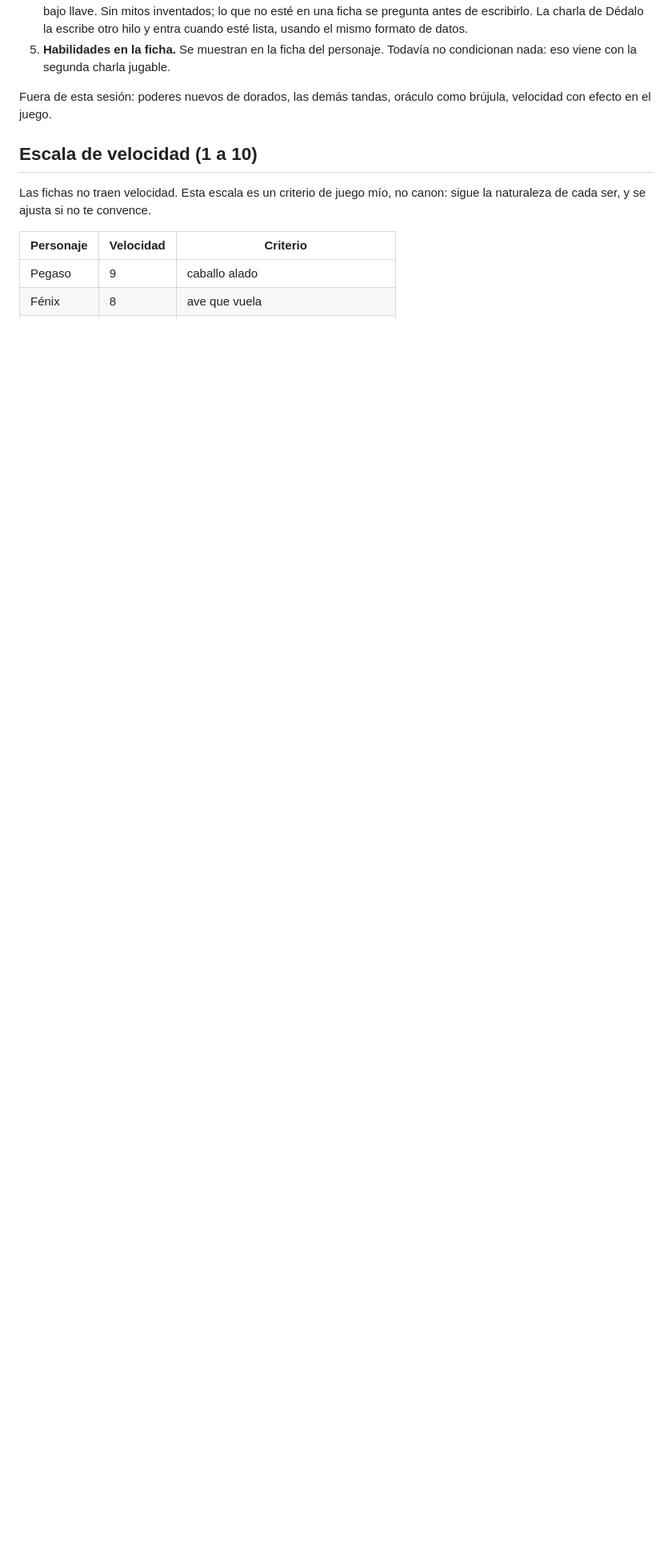
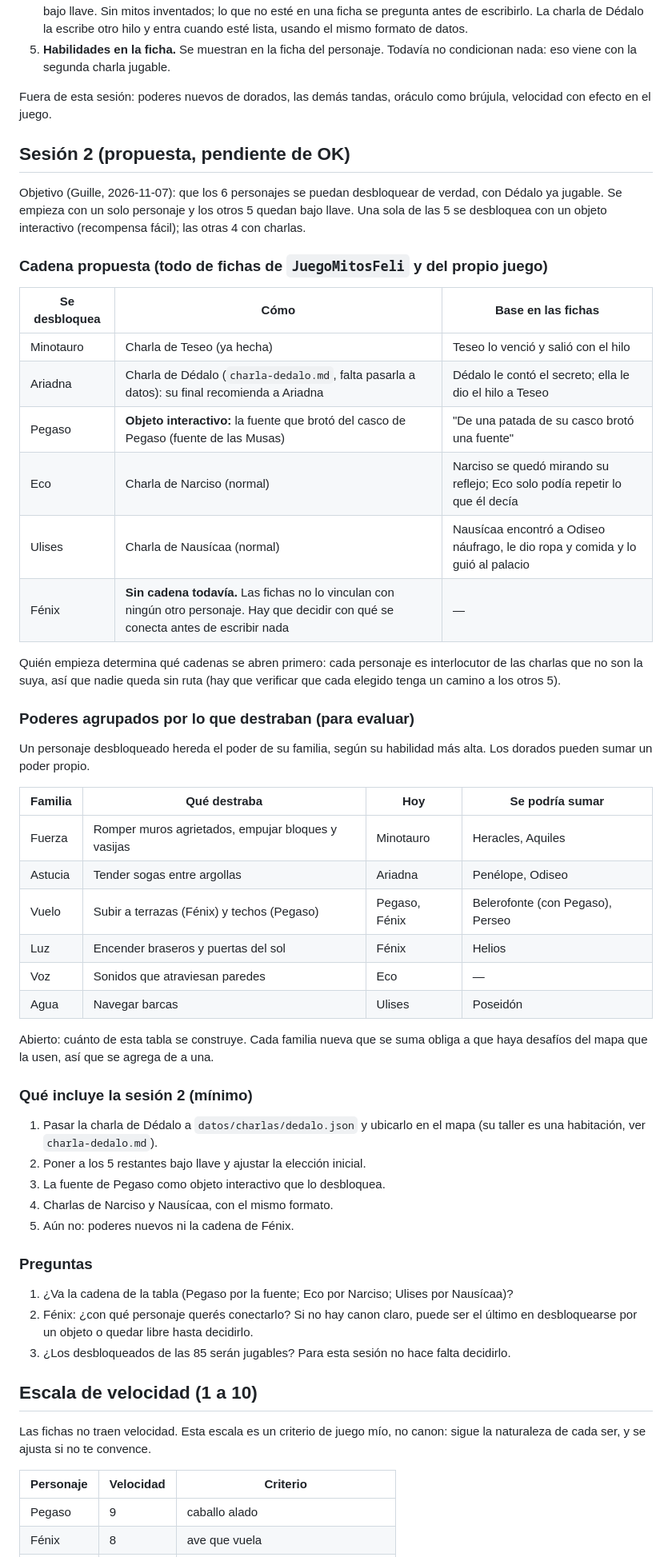
Before and after one commit to willyesposito/mitos-mundo-abierto, a Markdown page: plan-desbloqueo.md, the part around the change. Shown at 80% size. Rendered like a GitHub page; blank space fills up the shorter version.

Commit message:
Plan de desbloqueo: propuesta de la sesión 2 (cadenas de los 6 y familias de poderes)
Co-Authored-By: Claude Sonnet 5.5 <noreply@anthropic.com>
Claude-Session: https://claude.ai/code/session_016m4LsJdNkvBwtMiSrfE1rv

```diff
--- a/plan-desbloqueo.md
+++ b/plan-desbloqueo.md
@@ -26,6 +26,52 @@ Termina cuando la jugadora, en el celular, empieza el juego, llega a una charla,
 
 Fuera de esta sesión: poderes nuevos de dorados, las demás tandas, oráculo como brújula, velocidad con efecto en el juego.
 
+## Sesión 2 (propuesta, pendiente de OK)
+
+Objetivo (Guille, 2026-11-07): que los 6 personajes se puedan desbloquear de verdad, con Dédalo ya jugable. Se empieza con un solo personaje y los otros 5 quedan bajo llave. Una sola de las 5 se desbloquea con un objeto interactivo (recompensa fácil); las otras 4 con charlas.
+
+### Cadena propuesta (todo de fichas de `JuegoMitosFeli` y del propio juego)
+
+| Se desbloquea | Cómo | Base en las fichas |
+|---|---|---|
+| Minotauro | Charla de Teseo (ya hecha) | Teseo lo venció y salió con el hilo |
+| Ariadna | Charla de Dédalo (`charla-dedalo.md`, falta pasarla a datos): su final recomienda a Ariadna | Dédalo le contó el secreto; ella le dio el hilo a Teseo |
+| Pegaso | **Objeto interactivo:** la fuente que brotó del casco de Pegaso (fuente de las Musas) | "De una patada de su casco brotó una fuente" |
+| Eco | Charla de Narciso (normal) | Narciso se quedó mirando su reflejo; Eco solo podía repetir lo que él decía |
+| Ulises | Charla de Nausícaa (normal) | Nausícaa encontró a Odiseo náufrago, le dio ropa y comida y lo guió al palacio |
+| Fénix | **Sin cadena todavía.** Las fichas no lo vinculan con ningún otro personaje. Hay que decidir con qué se conecta antes de escribir nada | — |
+
+Quién empieza determina qué cadenas se abren primero: cada personaje es interlocutor de las charlas que no son la suya, así que nadie queda sin ruta (hay que verificar que cada elegido tenga un camino a los otros 5).
+
+### Poderes agrupados por lo que destraban (para evaluar)
+
+Un personaje desbloqueado hereda el poder de su familia, según su habilidad más alta. Los dorados pueden sumar un poder propio.
+
+| Familia | Qué destraba | Hoy | Se podría sumar |
+|---|---|---|---|
+| Fuerza | Romper muros agrietados, empujar bloques y vasijas | Minotauro | Heracles, Aquiles |
+| Astucia | Tender sogas entre argollas | Ariadna | Penélope, Odiseo |
+| Vuelo | Subir a terrazas (Fénix) y techos (Pegaso) | Pegaso, Fénix | Belerofonte (con Pegaso), Perseo |
+| Luz | Encender braseros y puertas del sol | Fénix | Helios |
+| Voz | Sonidos que atraviesan paredes | Eco | — |
+| Agua | Navegar barcas | Ulises | Poseidón |
+
+Abierto: cuánto de esta tabla se construye. Cada familia nueva que se suma obliga a que haya desafíos del mapa que la usen, así que se agrega de a una.
+
+### Qué incluye la sesión 2 (mínimo)
+
+1. Pasar la charla de Dédalo a `datos/charlas/dedalo.json` y ubicarlo en el mapa (su taller es una habitación, ver `charla-dedalo.md`).
+2. Poner a los 5 restantes bajo llave y ajustar la elección inicial.
+3. La fuente de Pegaso como objeto interactivo que lo desbloquea.
+4. Charlas de Narciso y Nausícaa, con el mismo formato.
+5. Aún no: poderes nuevos ni la cadena de Fénix.
+
+### Preguntas
+
+1. ¿Va la cadena de la tabla (Pegaso por la fuente; Eco por Narciso; Ulises por Nausícaa)?
+2. Fénix: ¿con qué personaje querés conectarlo? Si no hay canon claro, puede ser el último en desbloquearse por un objeto o quedar libre hasta decidirlo.
+3. ¿Los desbloqueados de las 85 serán jugables? Para esta sesión no hace falta decidirlo.
+
 ## Escala de velocidad (1 a 10)
 
 Las fichas no traen velocidad. Esta escala es un criterio de juego mío, no canon: sigue la naturaleza de cada ser, y se ajusta si no te convence.
```
